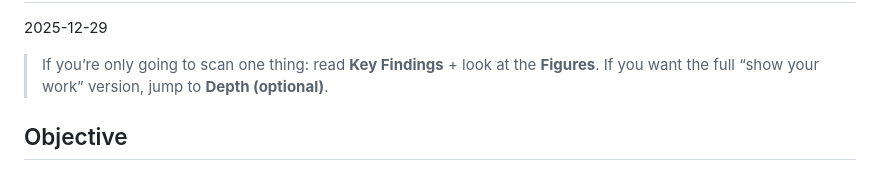
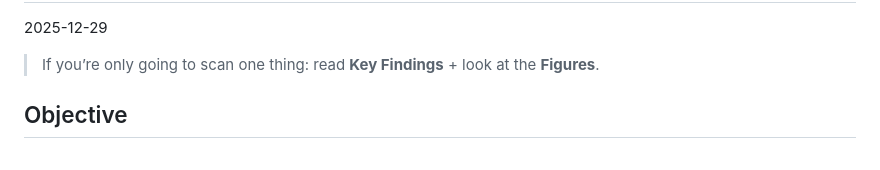
Before and after one commit to khashafa/ai-vs-human-movie-reviews, a Markdown page: README.md, the part around the change. GitHub-like rendering.

```diff
--- a/README.md
+++ b/README.md
@@ -3,9 +3,8 @@ When Do Large Language Models Diverge From Human Judgments?
 2025-12-29
 
 > If you’re only going to scan one thing: read **Key Findings** + look
-> at the **Figures**. If you want the full “show your work” version,
-> jump to **Depth (optional)**.
-
+> at the **Figures**.
+>
 ## Objective
 
 **Goal:** Identify *when* and *why* large language models disagree with
```
